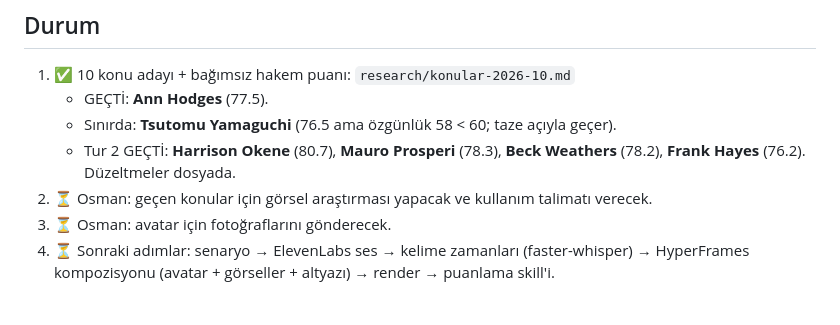
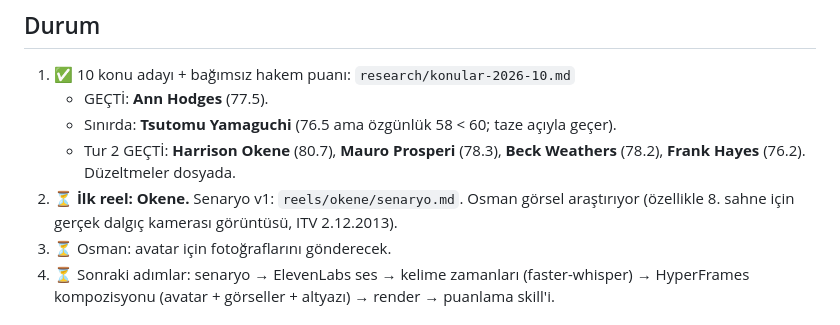
Before and after one commit to osmanadali/megerse-reels, a Markdown page: HANDOFF.md, the part around the change. Rendered like a GitHub page.

Commit message:
Okene senaryo v1
Co-Authored-By: Claude Opus 5.5 <noreply@anthropic.com>
Claude-Session: https://claude.ai/code/session_01K8YHF4bRgj8WxdHuJ5xi76

```diff
--- a/HANDOFF.md
+++ b/HANDOFF.md
@@ -23,7 +23,7 @@ Yeni sohbette ilk mesaj: "HANDOFF.md'yi oku ve kaldığın yerden devam et."
    - GEÇTİ: **Ann Hodges** (77.5).
    - Sınırda: **Tsutomu Yamaguchi** (76.5 ama özgünlük 58 < 60; taze açıyla geçer).
    - Tur 2 GEÇTİ: **Harrison Okene** (80.7), **Mauro Prosperi** (78.3), **Beck Weathers** (78.2), **Frank Hayes** (76.2). Düzeltmeler dosyada.
-2. ⏳ Osman: geçen konular için görsel araştırması yapacak ve kullanım talimatı verecek.
+2. ⏳ **İlk reel: Okene.** Senaryo v1: `reels/okene/senaryo.md`. Osman görsel araştırıyor (özellikle 8. sahne için gerçek dalgıç kamerası görüntüsü, ITV 2.12.2013).
 3. ⏳ Osman: avatar için fotoğraflarını gönderecek.
 4. ⏳ Sonraki adımlar: senaryo → ElevenLabs ses → kelime zamanları (faster-whisper) → HyperFrames kompozisyonu (avatar + görseller + altyazı) → render → puanlama skill'i.
 
```
Also changed, not shown: reels/okene/senaryo.md (added, +25 -0 lines).
